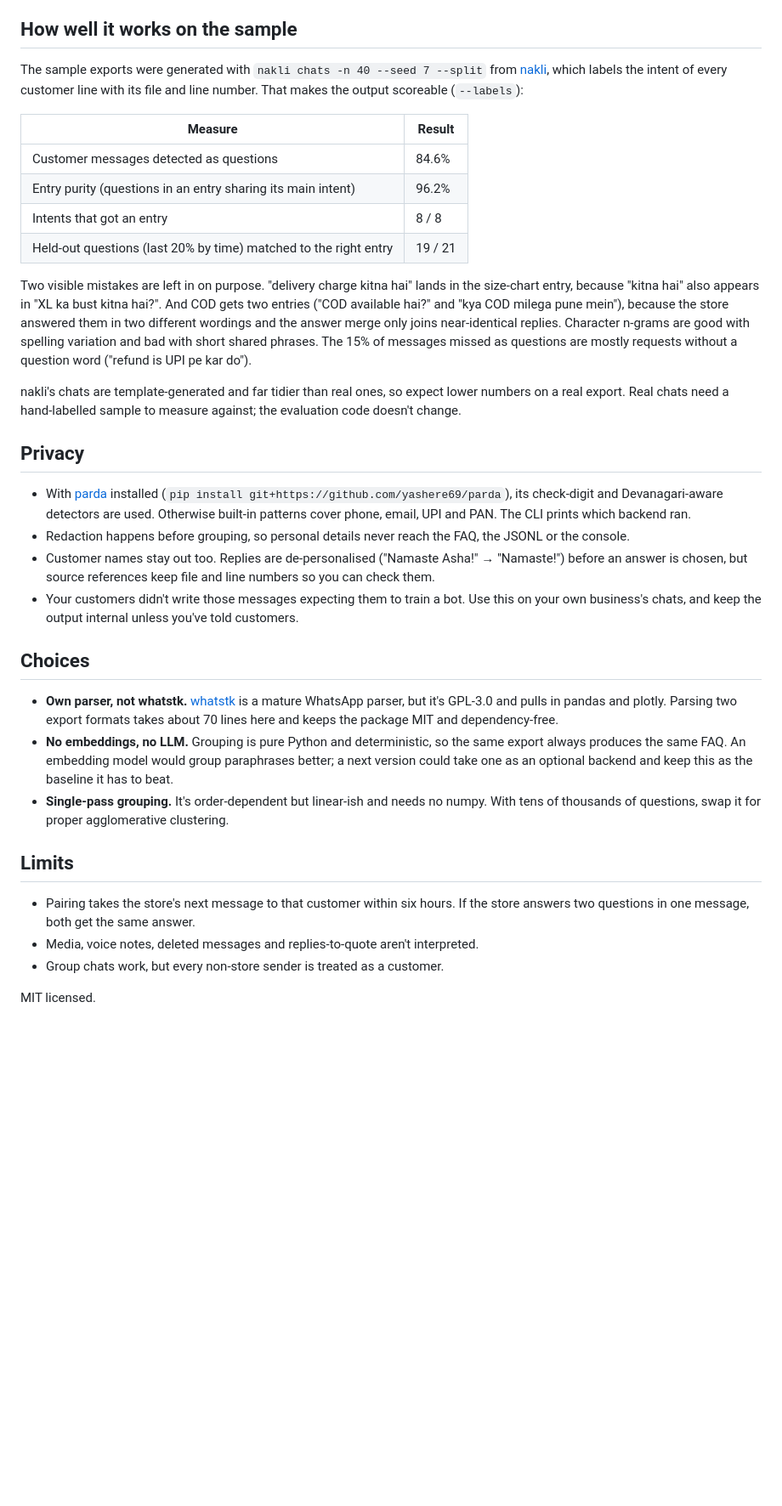
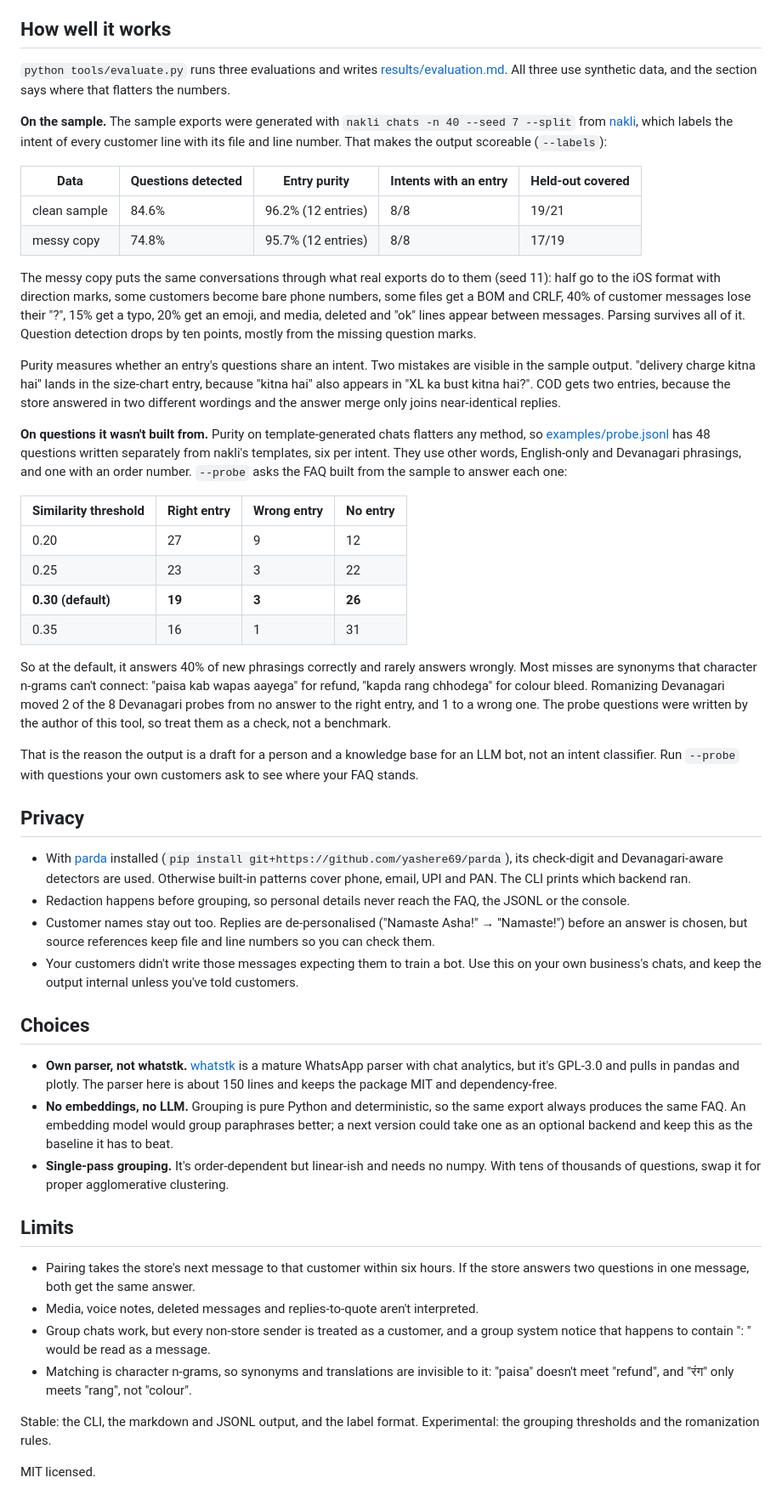
Before and after one commit to yashere69/chat2faq, a Markdown page: README.md, the part around one of its changes. Shown at 85% size. Rendered like a GitHub page; blank space fills up the shorter version.

Commit message:
Release 0.3.0

```diff
--- a/README.md
+++ b/README.md
@@ -61,31 +76,55 @@ Three steps carry most of the weight:
   order-status tool there. Knowing which FAQs need tools is half the design of a support
   agent.
 
-## How well it works on the sample
+## How well it works
 
-The sample exports were generated with `nakli chats -n 40 --seed 7 --split` from
-[nakli](https://github.com/yashere69/nakli), which labels the intent of every customer line
-with its file and line number. That makes the output scoreable (`--labels`):
+`python tools/evaluate.py` runs three evaluations and writes
+[results/evaluation.md](results/evaluation.md). All three use synthetic data, and the
+section says where that flatters the numbers.
 
-| Measure | Result |
-|---|---|
-| Customer messages detected as questions | 84.6% |
-| Entry purity (questions in an entry sharing its main intent) | 96.2% |
-| Intents that got an entry | 8 / 8 |
-| Held-out questions (last 20% by time) matched to the right entry | 19 / 21 |
+**On the sample.** The sample exports were generated with `nakli chats -n 40 --seed 7
+--split` from [nakli](https://github.com/yashere69/nakli), which labels the intent of every
+customer line with its file and line number. That makes the output scoreable (`--labels`):
 
-Two visible mistakes are left in on purpose. "delivery charge kitna hai" lands in the
-size-chart entry, because "kitna hai" also appears in "XL ka bust kitna hai?". And COD
-gets two entries ("COD available hai?" and "kya COD milega pune mein"), because the store
-answered them in two different wordings and the answer merge only joins near-identical
-replies. Character
-n-grams are good with spelling variation and bad with short shared phrases. The 15% of
-messages missed as questions are mostly requests without a question word ("refund is UPI pe
-kar do").
+| Data | Questions detected | Entry purity | Intents with an entry | Held-out covered |
+|---|---|---|---|---|
+| clean sample | 84.6% | 96.2% (12 entries) | 8/8 | 19/21 |
+| messy copy | 74.8% | 95.7% (12 entries) | 8/8 | 17/19 |
 
-nakli's chats are template-generated and far tidier than real ones, so expect lower numbers
-on a real export. Real chats need a hand-labelled sample to measure against; the evaluation
-code doesn't change.
+The messy copy puts the same conversations through what real exports do to them (seed 11):
+half go to the iOS format with direction marks, some customers become bare phone numbers,
+some files get a BOM and CRLF, 40% of customer messages lose their "?", 15% get a typo, 20%
+get an emoji, and media, deleted and "ok" lines appear between messages. Parsing survives
+all of it. Question detection drops by ten points, mostly from the missing question marks.
+
+Purity measures whether an entry's questions share an intent. Two mistakes are visible in
+the sample output. "delivery charge kitna hai" lands in the size-chart entry, because
+"kitna hai" also appears in "XL ka bust kitna hai?". COD gets two entries, because the store
+answered in two different wordings and the answer merge only joins near-identical replies.
+
+**On questions it wasn't built from.** Purity on template-generated chats flatters any
+method, so [examples/probe.jsonl](examples/probe.jsonl) has 48 questions written separately
+from nakli's templates, six per intent. They use other words, English-only and Devanagari
+phrasings, and one with an order number. `--probe` asks the FAQ built from the sample to
+answer each one:
+
+| Similarity threshold | Right entry | Wrong entry | No entry |
+|---|---|---|---|
+| 0.20 | 27 | 9 | 12 |
+| 0.25 | 23 | 3 | 22 |
+| **0.30 (default)** | **19** | **3** | **26** |
+| 0.35 | 16 | 1 | 31 |
+
+So at the default, it answers 40% of new phrasings correctly and rarely answers wrongly.
+Most misses are synonyms that character n-grams can't connect: "paisa kab wapas aayega" for
+refund, "kapda rang chhodega" for colour bleed. Romanizing Devanagari moved 2 of the 8
+Devanagari probes from no answer to the right entry, and 1 to a wrong one. The probe
+questions were written by the author of this tool, so treat them as a check, not a
+benchmark.
+
+That is the reason the output is a draft for a person and a knowledge base for an LLM bot,
+not an intent classifier. Run `--probe` with questions your own customers ask to see where
+your FAQ stands.
 
 ## Privacy
 
@@ -103,8 +142,8 @@ code doesn't change.
 ## Choices
 
 - **Own parser, not whatstk.** [whatstk](https://github.com/lucasrodes/whatstk) is a mature
-  WhatsApp parser, but it's GPL-3.0 and pulls in pandas and plotly. Parsing two export
-  formats takes about 70 lines here and keeps the package MIT and dependency-free.
+  WhatsApp parser with chat analytics, but it's GPL-3.0 and pulls in pandas and plotly.
+  The parser here is about 150 lines and keeps the package MIT and dependency-free.
 - **No embeddings, no LLM.** Grouping is pure Python and deterministic, so the same export
   always produces the same FAQ. An embedding model would group paraphrases better; a next
   version could take one as an optional backend and keep this as the baseline it has to beat.
@@ -116,6 +155,12 @@ code doesn't change.
 - Pairing takes the store's next message to that customer within six hours. If the store
   answers two questions in one message, both get the same answer.
 - Media, voice notes, deleted messages and replies-to-quote aren't interpreted.
-- Group chats work, but every non-store sender is treated as a customer.
+- Group chats work, but every non-store sender is treated as a customer, and a group
+  system notice that happens to contain ": " would be read as a message.
+- Matching is character n-grams, so synonyms and translations are invisible to it: "paisa"
+  doesn't meet "refund", and "रंग" only meets "rang", not "colour".
+
+Stable: the CLI, the markdown and JSONL output, and the label format. Experimental: the
+grouping thresholds and the romanization rules.
 
 MIT licensed.
```
Also changed, not shown: other parts of README.md (+20 -5 lines), CHANGELOG.md (+10 -0 lines), docs/demo.png, 2 other files.
